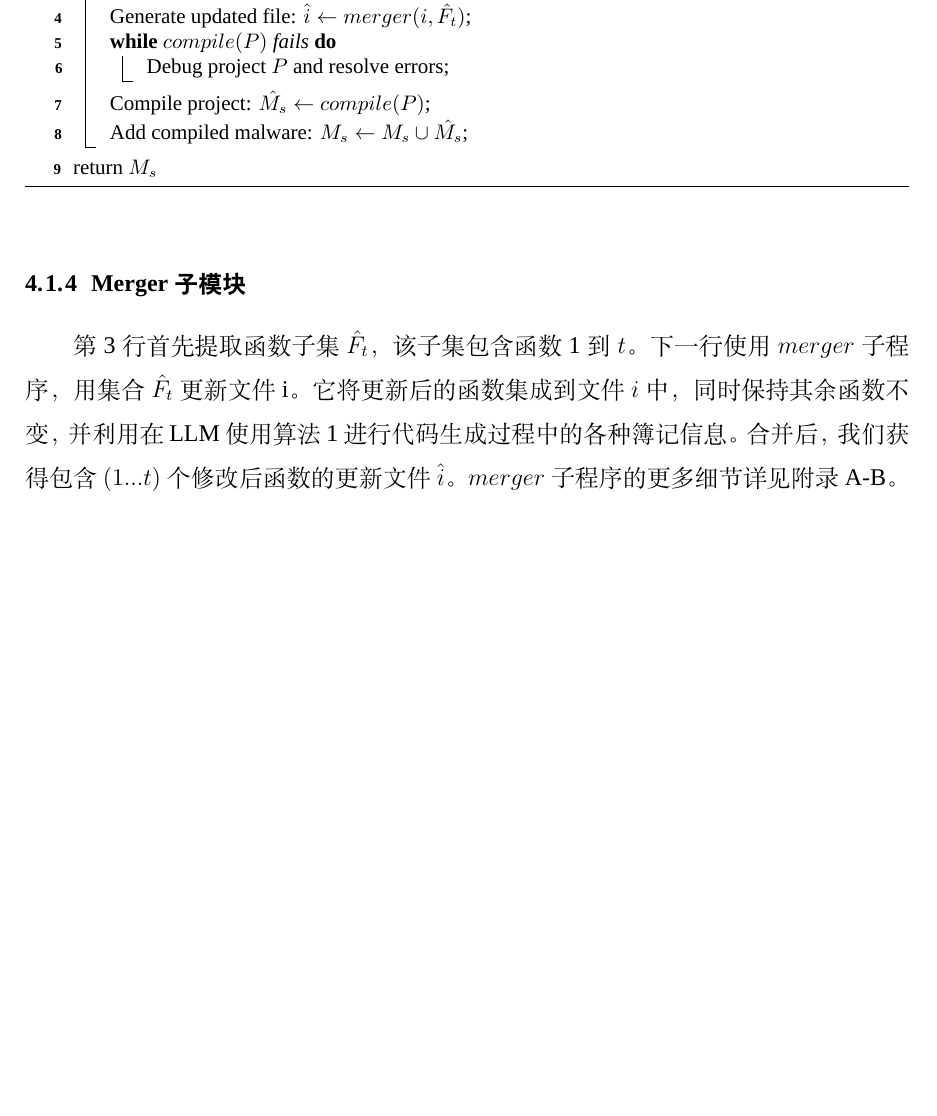
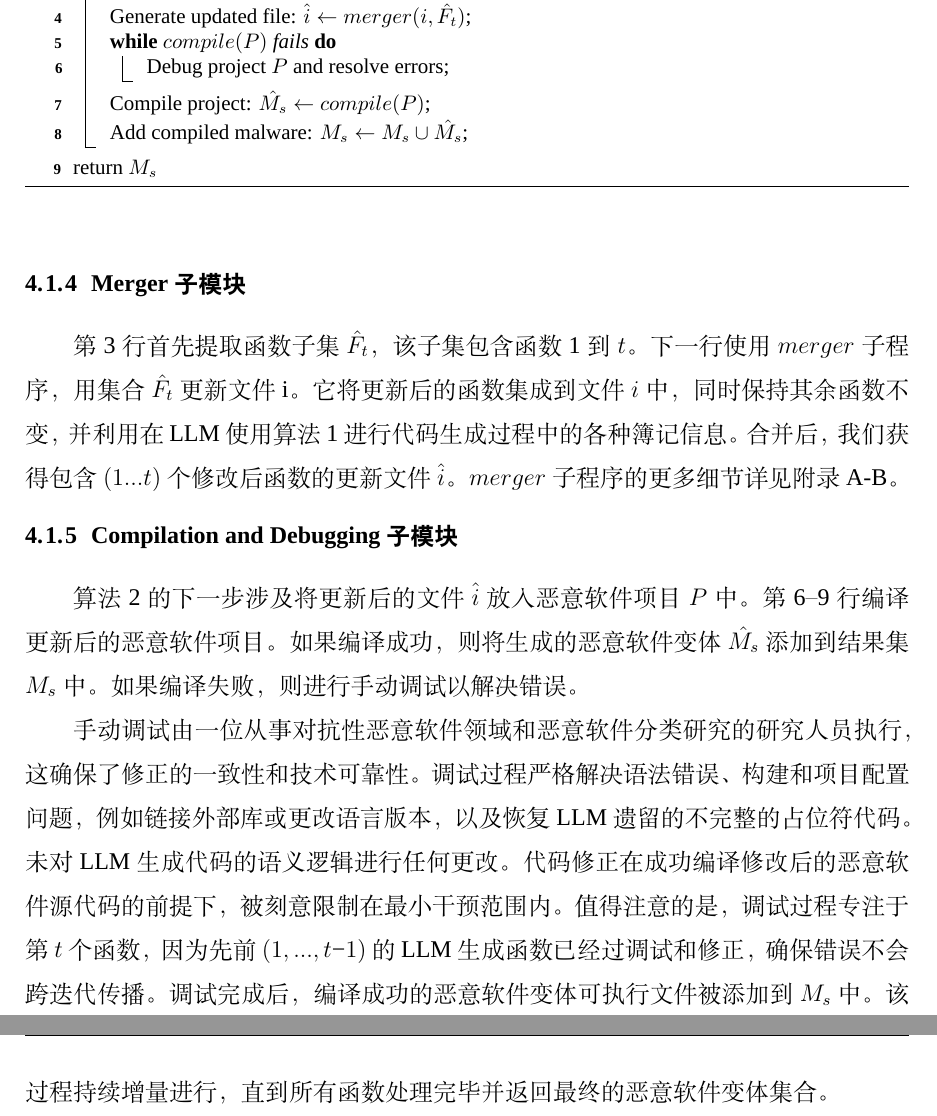
Before and after one commit to Oldmemory1/Thesis_ChineseTranslation1, a LaTeX thesis (main.tex, which reads chapters/chapter4.tex): part of page 19 of 23 before the commit and two parts of pages 19 and 20 of 24 after it, the two joined at a grey line, cut so that both start at the same text, the shorter picture padded with empty space. Compiled offline with XeLaTeX; a missing font is replaced by an installed copy or a similar font.

Commit message:
Compilation and Debugging子模块完成

```diff
--- a/chapters/chapter4.tex
+++ b/chapters/chapter4.tex
@@ -61,3 +61,8 @@ Algorithm \ref{alg:Malware Variant Generation}，在变种合成模块中实现
 
 \subsection{Merger子模块}
 第 3 行首先提取函数子集 $\hat{F_{t}}$，该子集包含函数 1 到 $t$。下一行使用 $merger$ 子程序，用集合 $\hat{F_{t}}$ 更新文件 i。它将更新后的函数集成到文件 $i$ 中，同时保持其余函数不变，并利用在 LLM 使用算法 \ref{alg:Function Transformation Using LLM} 进行代码生成过程中的各种簿记信息。合并后，我们获得包含 $(1...t)$ 个修改后函数的更新文件 $\hat{i}$。$merger$ 子程序的更多细节详见附录 A-B。
+
+\subsection{Compilation and Debugging子模块}
+算法 2 的下一步涉及将更新后的文件 $\hat{i}$ 放入恶意软件项目 $P$ 中。第 6–9 行编译更新后的恶意软件项目。如果编译成功，则将生成的恶意软件变体 $\hat{M_{s}}$ 添加到结果集 $M_{s}$ 中。如果编译失败，则进行手动调试以解决错误。
+
+手动调试由一位从事对抗性恶意软件领域和恶意软件分类研究的研究人员执行，这确保了修正的一致性和技术可靠性。调试过程严格解决语法错误、构建和项目配置问题，例如链接外部库或更改语言版本，以及恢复 LLM 遗留的不完整的占位符代码。未对 LLM 生成代码的语义逻辑进行任何更改。代码修正在成功编译修改后的恶意软件源代码的前提下，被刻意限制在最小干预范围内。值得注意的是，调试过程专注于第 $t$ 个函数，因为先前 $(1,...,t − 1)$ 的 LLM 生成函数已经过调试和修正，确保错误不会跨迭代传播。调试完成后，编译成功的恶意软件变体可执行文件被添加到 $M_{s}$ 中。该过程持续增量进行，直到所有函数处理完毕并返回最终的恶意软件变体集合。
```
Also changed, not shown: main.pdf.
